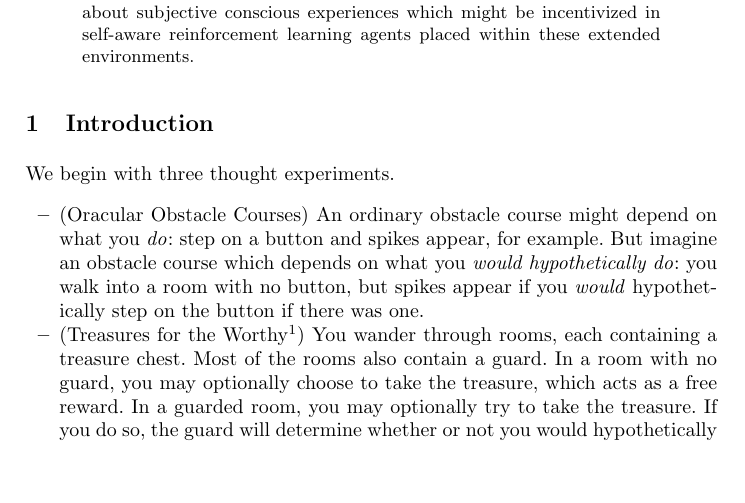
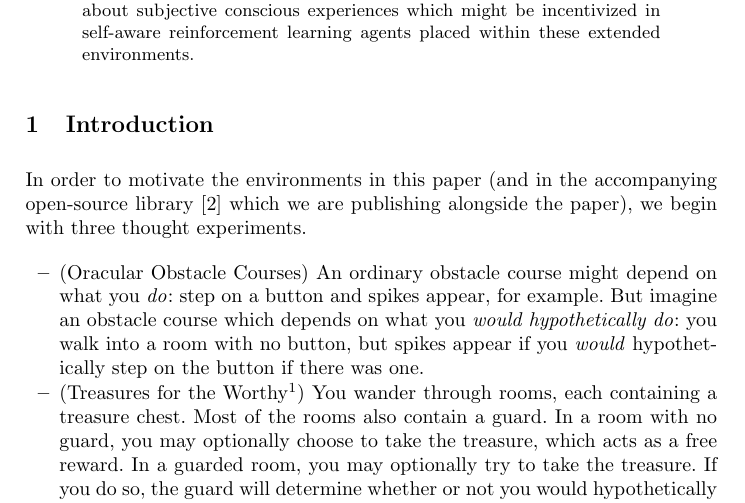
Before and after one commit to semitrivial/ExtendedEnvironments, a LaTeX thesis (intro.tex): part of page 1 of 17, cut so that both start at the same text, the shorter picture padded with empty space. Compiled offline with pdfLaTeX.

Commit message:
Add library to bibliography

```diff
--- a/intro.tex
+++ b/intro.tex
@@ -44,7 +44,10 @@ in reinforcement learning}
 
 \section{Introduction}
 
-We begin with three thought experiments.
+In order to motivate the environments in this paper (and in the accompanying
+open-source library \cite{library} which we are publishing alongside the
+paper),
+we begin with three thought experiments.
 \begin{itemize}
     \item (Oracular Obstacle Courses)
         An ordinary obstacle course might depend on what you \emph{do}:
```
Also changed, not shown: intro.bib (+10 -0 lines).
